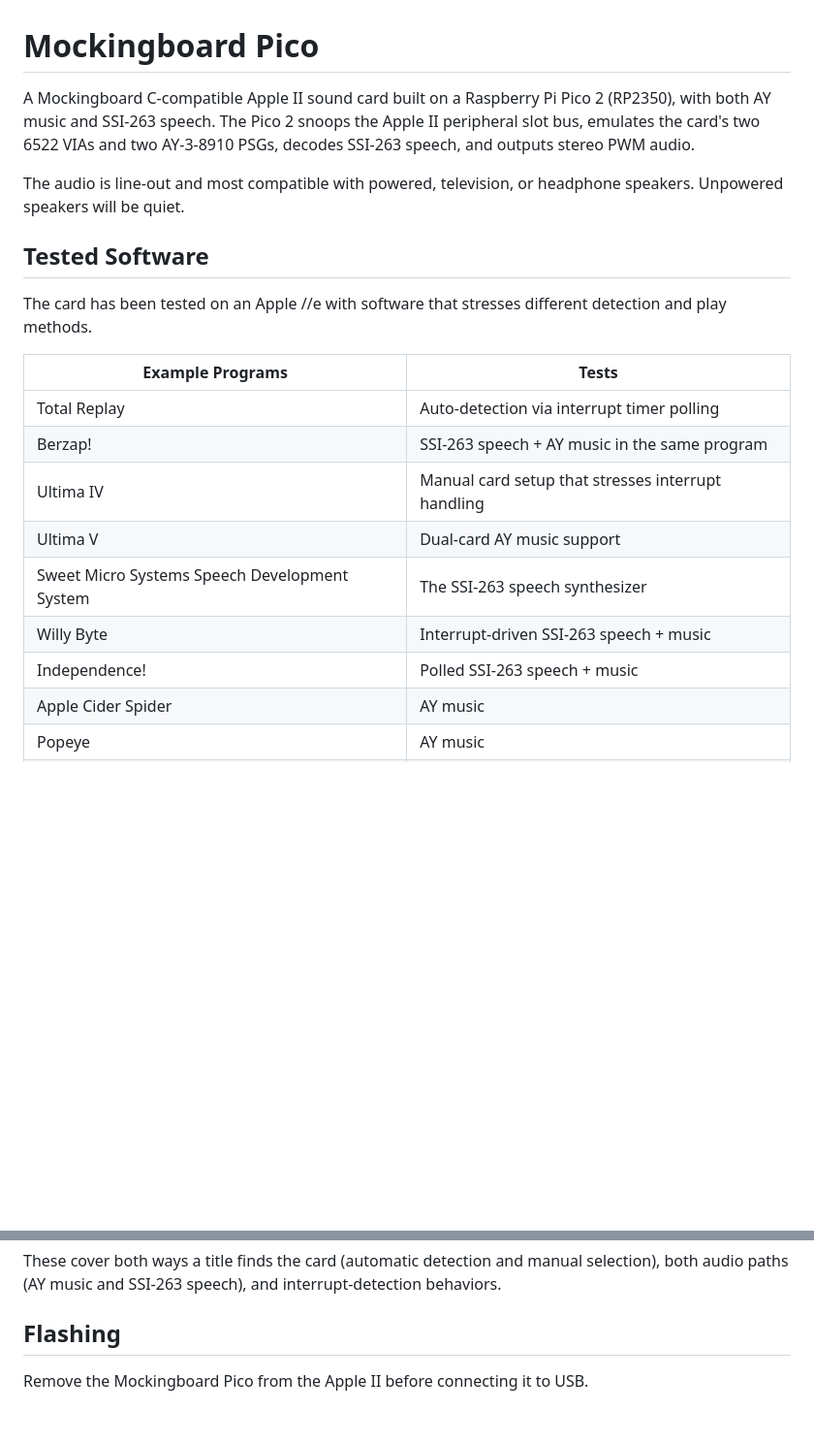
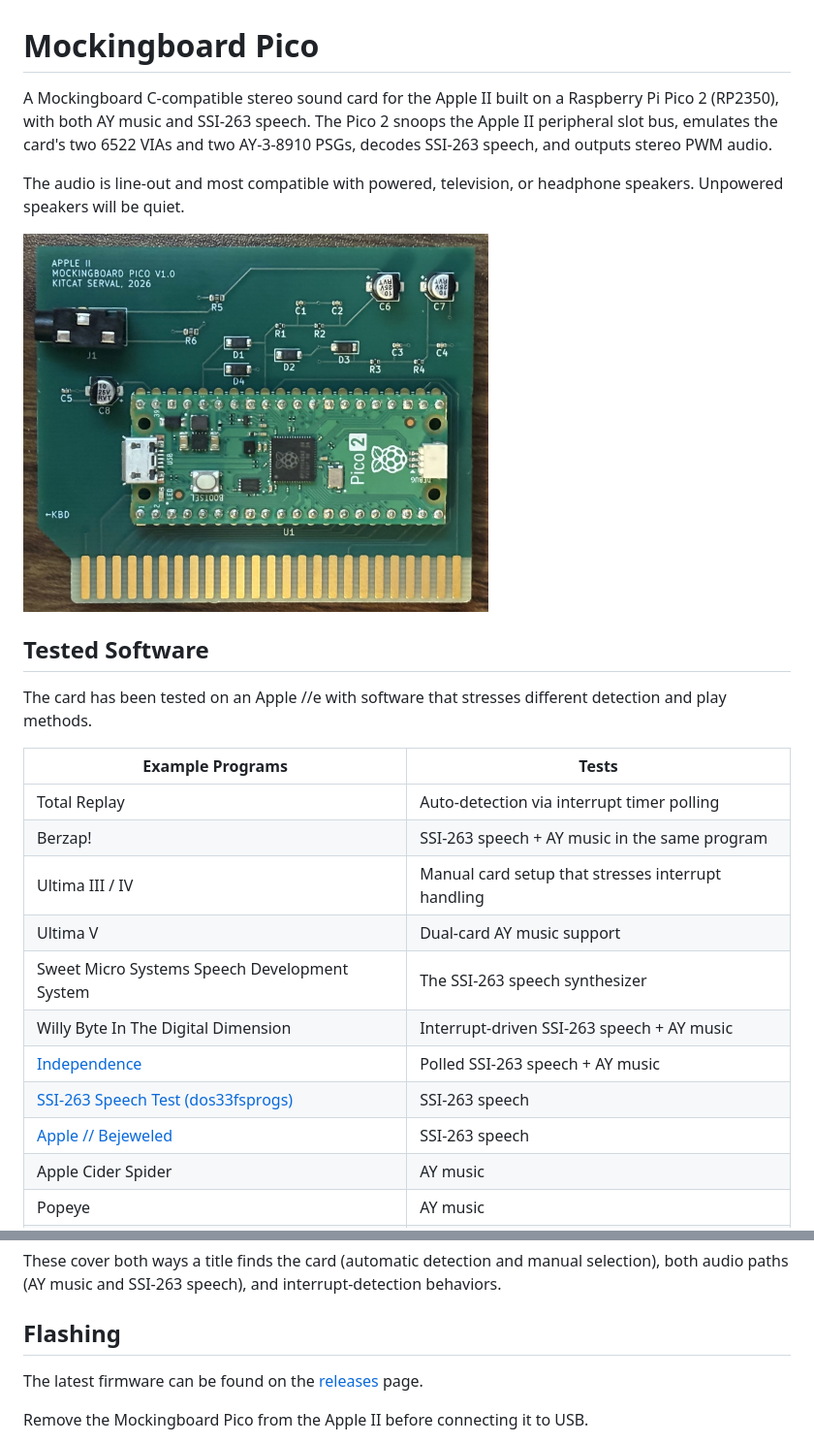
Before and after one commit to kue-m/mockingboard-pico, a Markdown page: README.md, 2 parts joined by grey strips. Shown at 97% size. Rendered like a GitHub page; pictures changed too: board/mockingboard-pico-1.0-smd.jpg (added); blank space fills up the shorter version.

Commit message:
Release v1.0.1
Upstream: 0dd1e3ef618db132a7ed8296dab5e4c830d74c44

```diff
--- a/README.md
+++ b/README.md
@@ -1,12 +1,14 @@
 # Mockingboard Pico
 
-A Mockingboard C-compatible Apple II sound card built on a Raspberry Pi
+A Mockingboard C-compatible stereo sound card for the Apple II built on a Raspberry Pi
 Pico 2 (RP2350), with both AY music and SSI-263 speech. The Pico 2 snoops the
 Apple II peripheral slot bus, emulates the card's two 6522 VIAs and two
 AY-3-8910 PSGs, decodes SSI-263 speech, and outputs stereo PWM audio.
 
 The audio is line-out and most compatible with powered, television, or headphone
 speakers. Unpowered speakers will be quiet.
+
+<img width="480" height="389" alt="Mockingboard Pico (SMD board)" src="board/mockingboard-pico-1.0-smd.jpg" />
 
 ## Tested Software
 
@@ -17,11 +19,13 @@ detection and play methods.
 |-|-|
 |Total Replay|Auto-detection via interrupt timer polling|
 |Berzap!|SSI-263 speech + AY music in the same program|
-|Ultima IV|Manual card setup that stresses interrupt handling|
+|Ultima III / IV|Manual card setup that stresses interrupt handling|
 |Ultima V|Dual-card AY music support|
 |Sweet Micro Systems Speech Development System|The SSI-263 speech synthesizer|
-|Willy Byte|Interrupt-driven SSI-263 speech + music|
-|Independence!|Polled SSI-263 speech + music|
+|Willy Byte In The Digital Dimension|Interrupt-driven SSI-263 speech + AY music|
+|[Independence](https://github.com/WhitneyDesignLabs/independence)|Polled SSI-263 speech + AY music|
+|[SSI-263 Speech Test (dos33fsprogs)](https://github.com/deater/dos33fsprogs)|SSI-263 speech|
+|[Apple // Bejeweled](https://github.com/jeremysrand/a2bejwld)|SSI-263 speech|
 |Apple Cider Spider|AY music|
 |Popeye|AY music|
 |Broadsides|AY music|
@@ -36,6 +40,8 @@ selection), both audio paths (AY music and SSI-263 speech), and
 interrupt-detection behaviors.
 
 ## Flashing
+
+The latest firmware can be found on the [releases](https://github.com/kue-m/mockingboard-pico/releases) page.
 
 Remove the Mockingboard Pico from the Apple II before connecting it to USB.
 
```
Also changed, not shown: other parts of README.md (+3 -3 lines), 2 other files.
